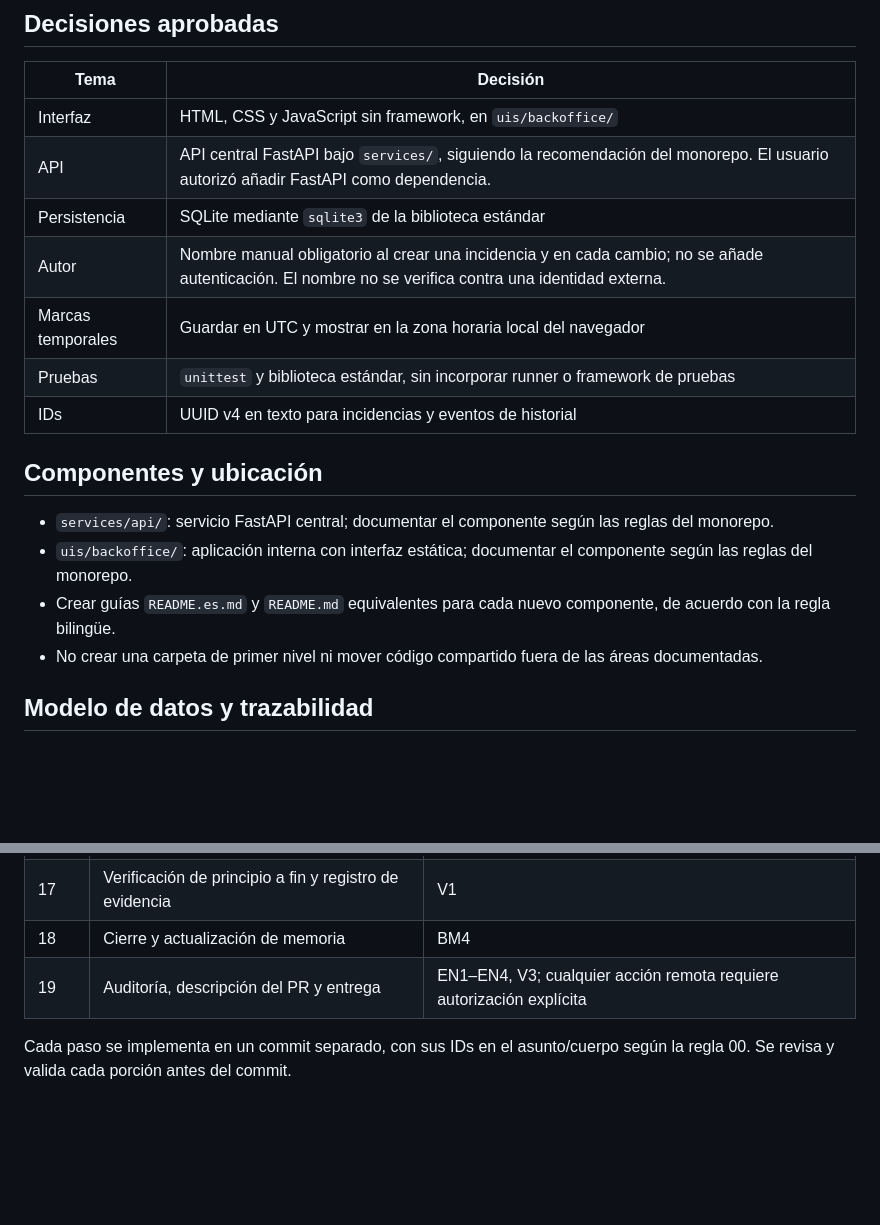
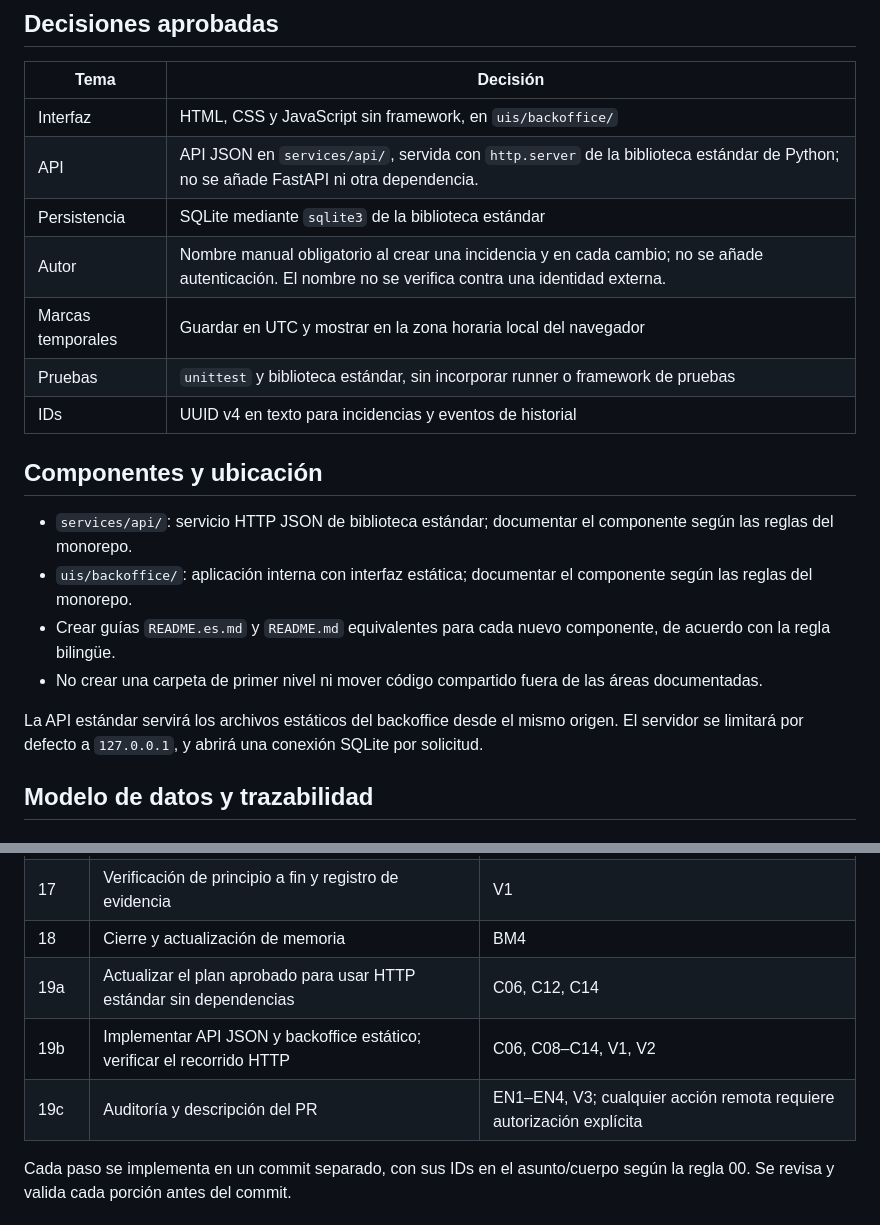
Before and after one commit to 4GeeksAcademy/Elige-tu-empresa, a Markdown page: memory-bank/plan-implementacion.md, 2 parts joined by grey strips. Drawn GitHub-style; blank space fills up the shorter version.

```diff
--- a/memory-bank/plan-implementacion.md
+++ b/memory-bank/plan-implementacion.md
@@ -14,7 +14,7 @@ Se usan exclusivamente los catálogos y los identificadores validados en [contex
 | Tema | Decisión |
 |---|---|
 | Interfaz | HTML, CSS y JavaScript sin framework, en `uis/backoffice/` |
-| API | API central FastAPI bajo `services/`, siguiendo la recomendación del monorepo. El usuario autorizó añadir FastAPI como dependencia. |
+| API | API JSON en `services/api/`, servida con `http.server` de la biblioteca estándar de Python; no se añade FastAPI ni otra dependencia. |
 | Persistencia | SQLite mediante `sqlite3` de la biblioteca estándar |
 | Autor | Nombre manual obligatorio al crear una incidencia y en cada cambio; no se añade autenticación. El nombre no se verifica contra una identidad externa. |
 | Marcas temporales | Guardar en UTC y mostrar en la zona horaria local del navegador |
@@ -23,10 +23,12 @@ Se usan exclusivamente los catálogos y los identificadores validados en [contex
 
 ## Componentes y ubicación
 
-- `services/api/`: servicio FastAPI central; documentar el componente según las reglas del monorepo.
+- `services/api/`: servicio HTTP JSON de biblioteca estándar; documentar el componente según las reglas del monorepo.
 - `uis/backoffice/`: aplicación interna con interfaz estática; documentar el componente según las reglas del monorepo.
 - Crear guías `README.es.md` y `README.md` equivalentes para cada nuevo componente, de acuerdo con la regla bilingüe.
 - No crear una carpeta de primer nivel ni mover código compartido fuera de las áreas documentadas.
+
+La API estándar servirá los archivos estáticos del backoffice desde el mismo origen. El servidor se limitará por defecto a `127.0.0.1`, y abrirá una conexión SQLite por solicitud.
 
 ## Modelo de datos y trazabilidad
 
@@ -85,7 +100,9 @@ Cada cambio de estado o de área y su evento de historial se guardan en una úni
 | 16 | Resumen de incidencias abiertas por severidad | C12 |
 | 17 | Verificación de principio a fin y registro de evidencia | V1 |
 | 18 | Cierre y actualización de memoria | BM4 |
-| 19 | Auditoría, descripción del PR y entrega | EN1–EN4, V3; cualquier acción remota requiere autorización explícita |
+| 19a | Actualizar el plan aprobado para usar HTTP estándar sin dependencias | C06, C12, C14 |
+| 19b | Implementar API JSON y backoffice estático; verificar el recorrido HTTP | C06, C08–C14, V1, V2 |
+| 19c | Auditoría y descripción del PR | EN1–EN4, V3; cualquier acción remota requiere autorización explícita |
 
 Cada paso se implementa en un commit separado, con sus IDs en el asunto/cuerpo según la regla 00. Se revisa y valida cada porción antes del commit.
 
```
Also changed, not shown: other parts of memory-bank/plan-implementacion.md (+23 -12 lines), memory-bank/estado-actual.md (+4 -3 lines), memory-bank/historial-commits.md (+19 -0 lines).
